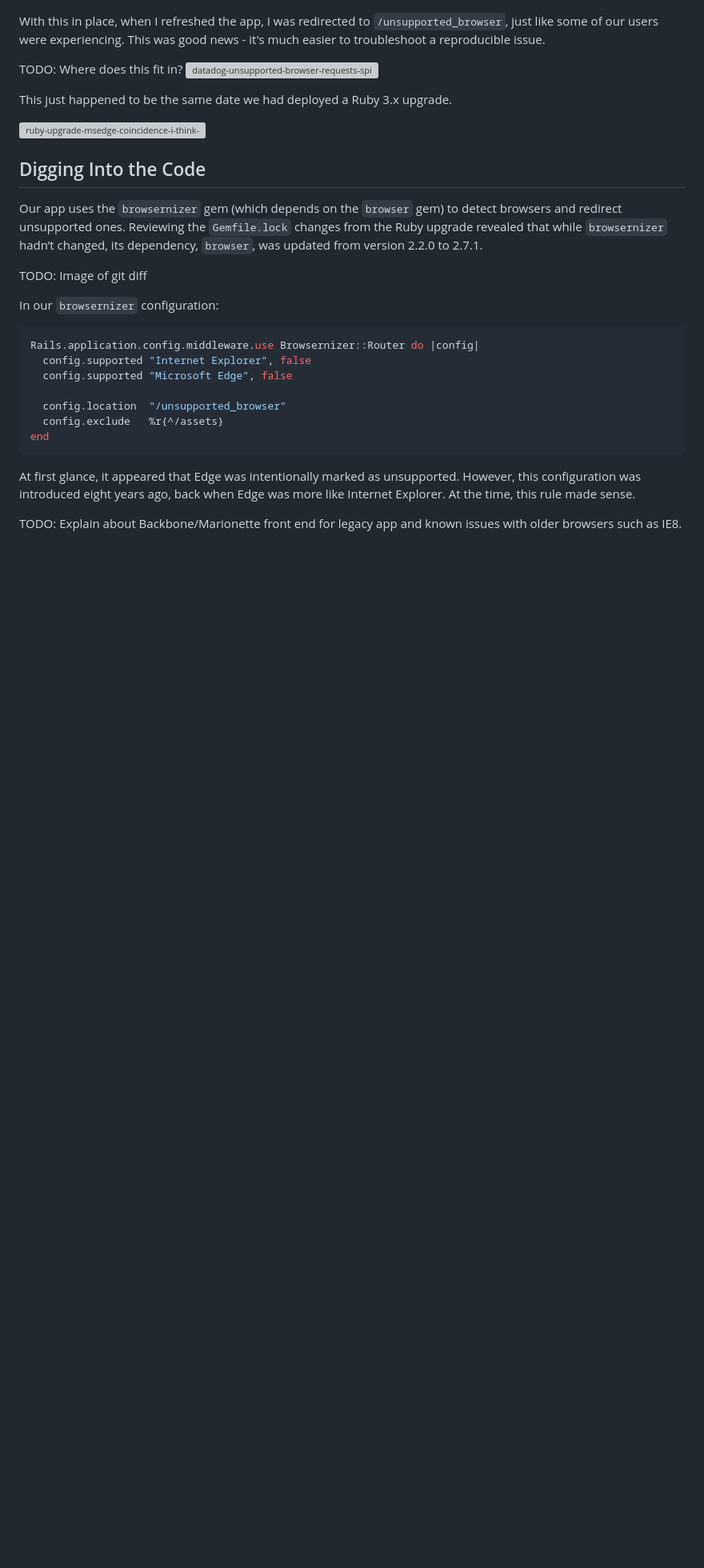
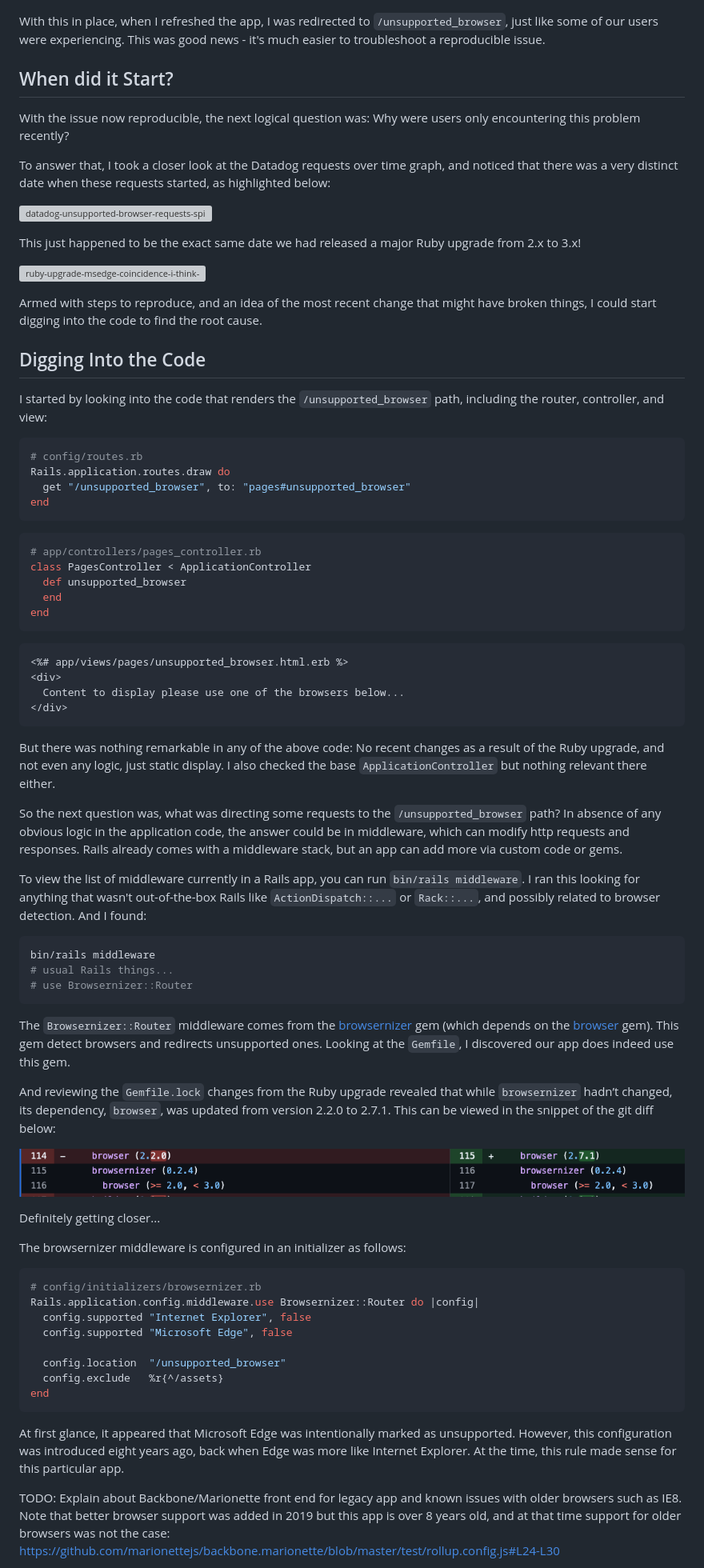
Before and after one commit to danielabar/meblog, a Markdown page: src/markdown/ruby-upgrade-broke-ms-edge.md, the part around one of its changes. Shown at 80% size. Drawn GitHub-style; pictures changed too: src/images/ruby-upgrade-gem-diffs.png (added); blank space fills up the shorter version; grey boxes are pictures that could not be loaded.

Commit message:
wip on digging through code and diagnosing root cause

````diff
--- a/src/markdown/ruby-upgrade-broke-ms-edge.md
+++ b/src/markdown/ruby-upgrade-broke-ms-edge.md
@@ -90,22 +88,70 @@ What this does is for any subsequent network requests, while devtools is open, i
 
 With this in place, when I refreshed the app, I was redirected to `/unsupported_browser`, just like some of our users were experiencing. This was good news - it's much easier to troubleshoot a reproducible issue.
 
-TODO: Where does this fit in?
+## When did it Start?
+
+With the issue now reproducible, the next logical question was: Why were users only encountering this problem recently?
+
+To answer that, I took a closer look at the Datadog requests over time graph, and noticed that there was a very distinct date when these requests started, as highlighted below:
+
 ![datadog-unsupported-browser-requests-spike](../images/datadog-unsupported-browser-requests-spike-highlight-date.png "datadog-unsupported-browser-requests-spike")
 
-This just happened to be the same date we had deployed a Ruby 3.x upgrade.
+This just happened to be the exact same date we had released a major Ruby upgrade from 2.x to 3.x!
 
 ![ruby-upgrade-msedge-coincidence-i-think-not](../images/ruby-upgrade-msedge-coincidence-i-think-not.jpg "ruby-upgrade-msedge-coincidence-i-think-not")
 
+Armed with steps to reproduce, and an idea of the most recent change that might have broken things, I could start digging into the code to find the root cause.
+
 ## Digging Into the Code
 
-Our app uses the `browsernizer` gem (which depends on the `browser` gem) to detect browsers and redirect unsupported ones. Reviewing the `Gemfile.lock` changes from the Ruby upgrade revealed that while `browsernizer` hadn’t changed, its dependency, `browser`, was updated from version 2.2.0 to 2.7.1.
-
-TODO: Image of git diff
-
-In our `browsernizer` configuration:
+I started by looking into the code that renders the `/unsupported_browser` path, including the router, controller, and view:
 
 ```ruby
+# config/routes.rb
+Rails.application.routes.draw do
+  get "/unsupported_browser", to: "pages#unsupported_browser"
+end
+```
+
+```ruby
+# app/controllers/pages_controller.rb
+class PagesController < ApplicationController
+  def unsupported_browser
+  end
+end
+```
+
+```erb
+<%# app/views/pages/unsupported_browser.html.erb %>
+<div>
+  Content to display please use one of the browsers below...
+</div>
+```
+
+But there was nothing remarkable in any of the above code: No recent changes as a result of the Ruby upgrade, and not even any logic, just static display. I also checked the base `ApplicationController` but nothing relevant there either.
+
+So the next question was, what was directing some requests to the `/unsupported_browser` path? In absence of any obvious logic in the application code, the answer could be in middleware, which can modify http requests and responses. Rails already comes with a middleware stack, but an app can add more via custom code or gems.
+
+To view the list of middleware currently in a Rails app, you can run `bin/rails middleware`. I ran this looking for anything that wasn't out-of-the-box Rails like `ActionDispatch::...` or `Rack::...`, and possibly related to browser detection. And I found:
+
+```bash
+bin/rails middleware
+# usual Rails things...
+# use Browsernizer::Router
+```
+
+The `Browsernizer::Router` middleware comes from the [browsernizer](https://github.com/assembler/browsernizer) gem (which depends on the [browser](https://github.com/fnando/browser) gem). This gem detect browsers and redirects unsupported ones. Looking at the `Gemfile`, I discovered our app does indeed use this gem.
+
+And reviewing the `Gemfile.lock` changes from the Ruby upgrade revealed that while `browsernizer` hadn’t changed, its dependency, `browser`, was updated from version 2.2.0 to 2.7.1. This can be viewed in the snippet of the git diff below:
+
+![ruby upgrade gem diffs](../images/ruby-upgrade-gem-diffs.png "ruby upgrade gem diffs")
+
+Definitely getting closer...
+
+The browsernizer middleware is configured in an initializer as follows:
+
+```ruby
+# config/initializers/browsernizer.rb
 Rails.application.config.middleware.use Browsernizer::Router do |config|
   config.supported "Internet Explorer", false
   config.supported "Microsoft Edge", false
@@ -114,7 +160,7 @@ Rails.application.config.middleware.use Browsernizer::Router do |config|
   config.exclude   %r{^/assets}
 end
 ```
-At first glance, it appeared that Edge was intentionally marked as unsupported. However, this configuration was introduced eight years ago, back when Edge was more like Internet Explorer. At the time, this rule made sense.
+At first glance, it appeared that Microsoft Edge was intentionally marked as unsupported. However, this configuration was introduced eight years ago, back when Edge was more like Internet Explorer. At the time, this rule made sense for this particular app.
 
-TODO: Explain about Backbone/Marionette front end for legacy app and known issues with older browsers such as IE8.
+TODO: Explain about Backbone/Marionette front end for legacy app and known issues with older browsers such as IE8. Note that better browser support was added in 2019 but this app is over 8 years old, and at that time support for older browsers was not the case: https://github.com/marionettejs/backbone.marionette/blob/master/test/rollup.config.js#L24-L30
 
````
Also changed, not shown: other parts of src/markdown/ruby-upgrade-broke-ms-edge.md (+11 -6 lines), src/images/ruby-upgrade-msedge-issue-getting-closer.png (added).
